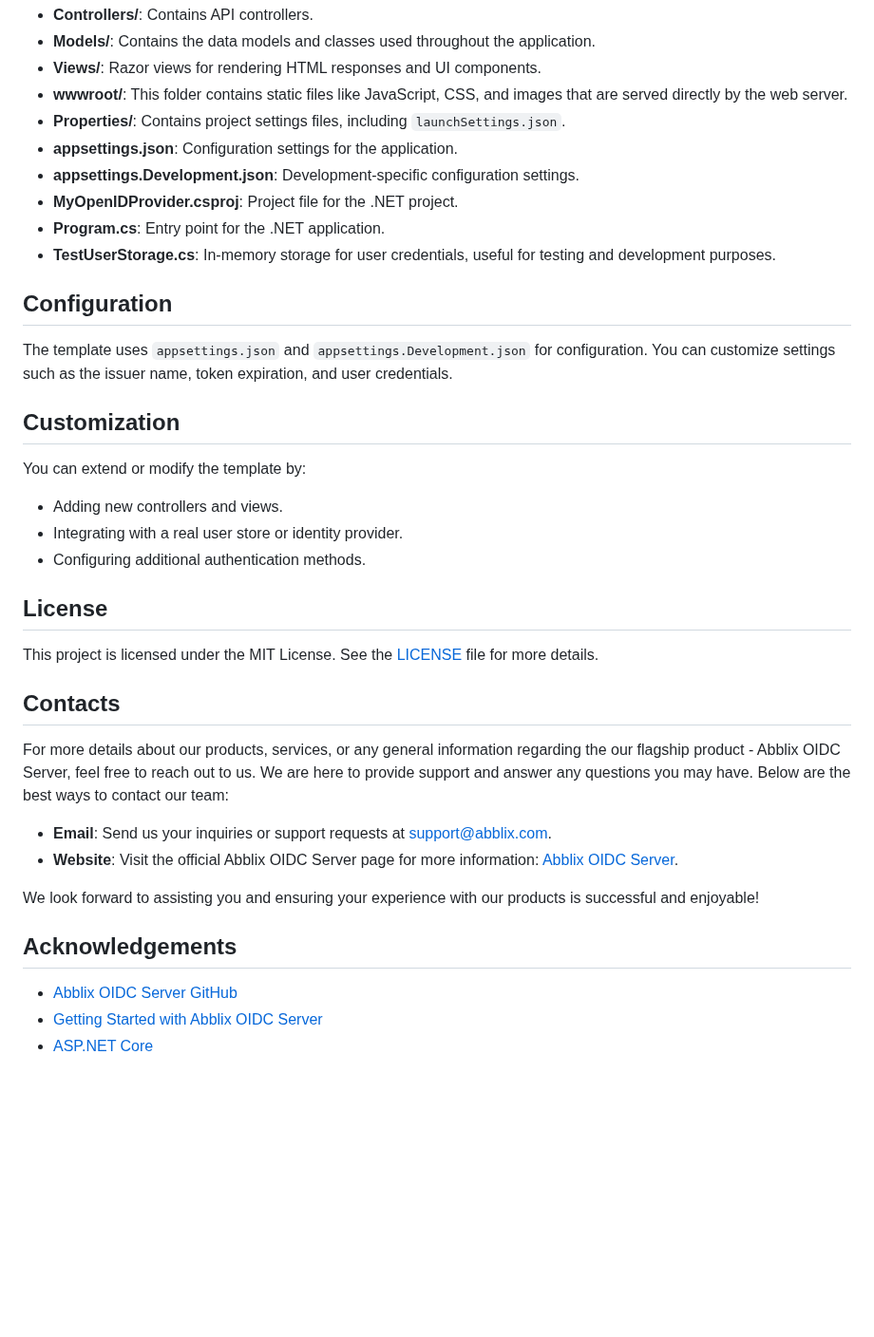
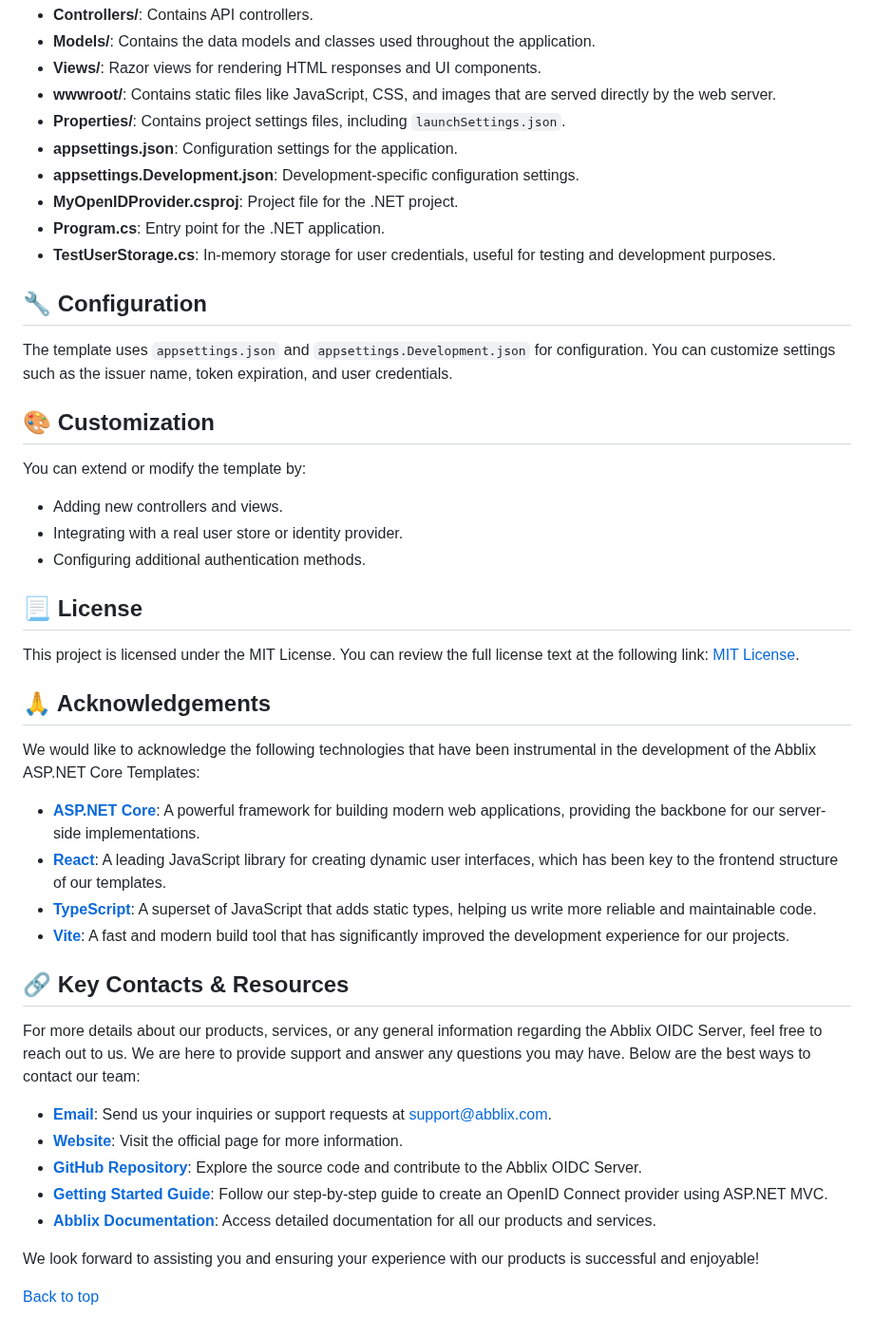
Before and after one commit to Abblix/Templates, a Markdown page: OpenIDProviderTemplate/README.md, the part around one of its changes. Shown at 95% size. Drawn GitHub-style; blank space fills up the shorter version.

```diff
--- a/OpenIDProviderTemplate/README.md
+++ b/OpenIDProviderTemplate/README.md
@@ -97,7 +148,7 @@ dotnet new openidconnect -n MyOpenIDProvider
 - **Controllers/**: Contains API controllers.
 - **Models/**: Contains the data models and classes used throughout the application.
 - **Views/**: Razor views for rendering HTML responses and UI components.
-- **wwwroot/**: This folder contains static files like JavaScript, CSS, and images that are served directly by the web server.
+- **wwwroot/**: Contains static files like JavaScript, CSS, and images that are served directly by the web server.
 - **Properties/**: Contains project settings files, including `launchSettings.json`.
 - **appsettings.json**: Configuration settings for the application.
 - **appsettings.Development.json**: Development-specific configuration settings.
@@ -105,11 +156,11 @@ dotnet new openidconnect -n MyOpenIDProvider
 - **Program.cs**: Entry point for the .NET application.
 - **TestUserStorage.cs**: In-memory storage for user credentials, useful for testing and development purposes.
 
-## Configuration
+## 🔧 Configuration
 
 The template uses `appsettings.json` and `appsettings.Development.json` for configuration. You can customize settings such as the issuer name, token expiration, and user credentials.
 
-## Customization
+## 🎨 Customization
 
 You can extend or modify the template by:
 
@@ -117,21 +168,29 @@ You can extend or modify the template by:
 - Integrating with a real user store or identity provider.
 - Configuring additional authentication methods.
 
-## License
+## 📃 License
 
-This project is licensed under the MIT License. See the [LICENSE](LICENSE) file for more details.
+This project is licensed under the MIT License. You can review the full license text at the following link: [MIT License](https://opensource.org/licenses/MIT).
 
-## Contacts
+## 🙏 Acknowledgements
 
-For more details about our products, services, or any general information regarding the our flagship product - Abblix OIDC Server, feel free to reach out to us. We are here to provide support and answer any questions you may have. Below are the best ways to contact our team:
+We would like to acknowledge the following technologies that have been instrumental in the development of the Abblix ASP.NET Core Templates:
 
-- **Email**: Send us your inquiries or support requests at [support@abblix.com](mailto:support@abblix.com).
-- **Website**: Visit the official Abblix OIDC Server page for more information: [Abblix OIDC Server](https://www.abblix.com/abblix-oidc-server).
+- **[ASP.NET Core](https://docs.microsoft.com/aspnet/core)**: A powerful framework for building modern web applications, providing the backbone for our server-side implementations.
+- **[React](https://reactjs.org/)**: A leading JavaScript library for creating dynamic user interfaces, which has been key to the frontend structure of our templates.
+- **[TypeScript](https://www.typescriptlang.org/)**: A superset of JavaScript that adds static types, helping us write more reliable and maintainable code.
+- **[Vite](https://vitejs.dev/)**: A fast and modern build tool that has significantly improved the development experience for our projects.
+
+## 🔗 Key Contacts & Resources
+
+For more details about our products, services, or any general information regarding the Abblix OIDC Server, feel free to reach out to us. We are here to provide support and answer any questions you may have. Below are the best ways to contact our team:
+
+- **[Email](mailto:support@abblix.com)**: Send us your inquiries or support requests at support@abblix.com.
+- **[Website](https://www.abblix.com/abblix-oidc-server)**: Visit the official page for more information.
+- **[GitHub Repository](https://github.com/Abblix/Oidc.Server)**: Explore the source code and contribute to the Abblix OIDC Server.
+- **[Getting Started Guide](https://github.com/Abblix/Oidc.Server.GettingStarted)**: Follow our step-by-step guide to create an OpenID Connect provider using ASP.NET MVC.
+- **[Abblix Documentation](https://docs.abblix.com/docs)**: Access detailed documentation for all our products and services.
 
 We look forward to assisting you and ensuring your experience with our products is successful and enjoyable!
 
-## Acknowledgements
-
-- [Abblix OIDC Server GitHub](https://github.com/Abblix/Oidc.Server)
-- [Getting Started with Abblix OIDC Server](https://github.com/Abblix/Oidc.Server.GettingStarted)
-- [ASP.NET Core](https://docs.microsoft.com/aspnet/core)
+[Back to top](#top)
```
Also changed, not shown: other parts of OpenIDProviderTemplate/README.md (+78 -27 lines).
